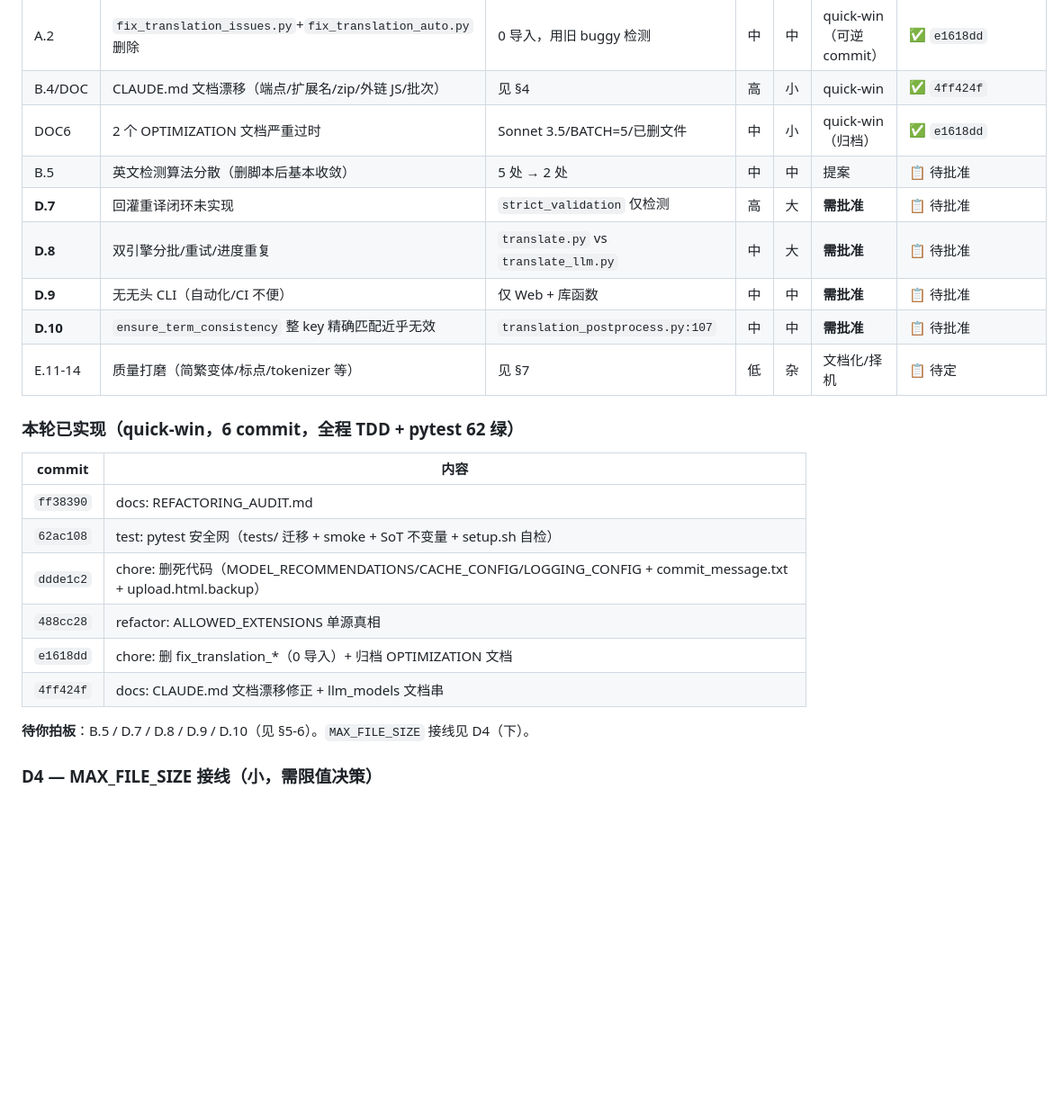
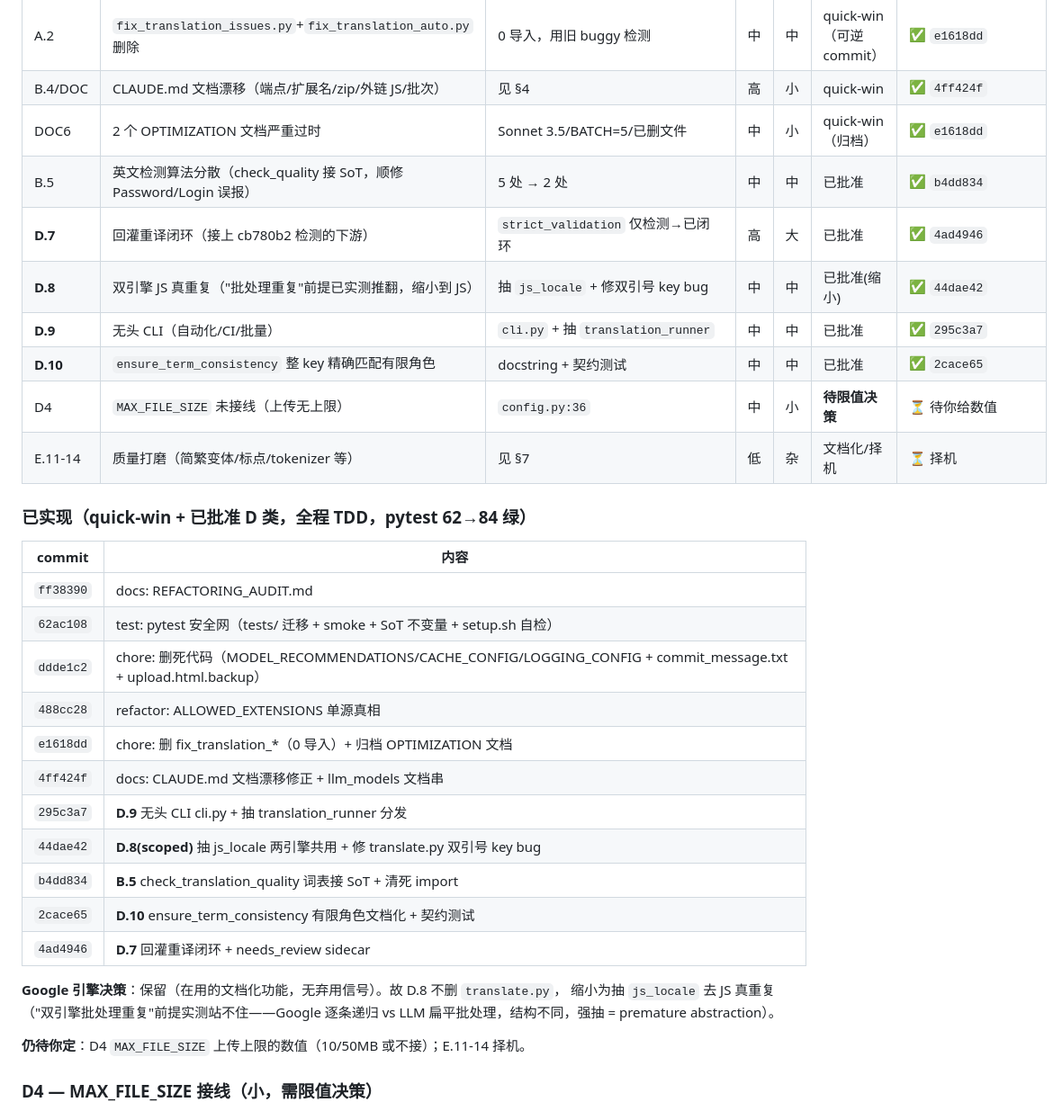
Before and after one commit to YorickLane/translation-app, a Markdown page: REFACTORING_AUDIT.md, the part around the change. Shown at 90% size. Drawn GitHub-style; blank space fills up the shorter version.

Commit message:
docs: REFACTORING_AUDIT 状态更新 — 5 个已批准 D 类全 ✅ + Google 引擎保留决策
D.7/D.8(scoped)/D.9/D.10/B.5 全部实现并标注 commit; 记录 Google 引擎保留决策
与 D.8 缩小理由(双引擎结构不同, 仅抽 js_locale 真重复)。剩 D4 限值 + E 择机。

Co-Authored-By: Claude Opus 4.8 (1M context) <noreply@anthropic.com>

```diff
--- a/REFACTORING_AUDIT.md
+++ b/REFACTORING_AUDIT.md
@@ -19,14 +19,15 @@
 | A.2 | `fix_translation_issues.py`+`fix_translation_auto.py` 删除 | 0 导入，用旧 buggy 检测 | 中 | 中 | quick-win（可逆 commit） | ✅ `e1618dd` |
 | B.4/DOC | CLAUDE.md 文档漂移（端点/扩展名/zip/外链 JS/批次） | 见 §4 | 高 | 小 | quick-win | ✅ `4ff424f` |
 | DOC6 | 2 个 OPTIMIZATION 文档严重过时 | Sonnet 3.5/BATCH=5/已删文件 | 中 | 小 | quick-win（归档） | ✅ `e1618dd` |
-| B.5 | 英文检测算法分散（删脚本后基本收敛） | 5 处 → 2 处 | 中 | 中 | 提案 | 📋 待批准 |
-| **D.7** | 回灌重译闭环未实现 | `strict_validation` 仅检测 | 高 | 大 | **需批准** | 📋 待批准 |
-| **D.8** | 双引擎分批/重试/进度重复 | `translate.py` vs `translate_llm.py` | 中 | 大 | **需批准** | 📋 待批准 |
-| **D.9** | 无无头 CLI（自动化/CI 不便） | 仅 Web + 库函数 | 中 | 中 | **需批准** | 📋 待批准 |
-| **D.10** | `ensure_term_consistency` 整 key 精确匹配近乎无效 | `translation_postprocess.py:107` | 中 | 中 | **需批准** | 📋 待批准 |
-| E.11-14 | 质量打磨（简繁变体/标点/tokenizer 等） | 见 §7 | 低 | 杂 | 文档化/择机 | 📋 待定 |
+| B.5 | 英文检测算法分散（check_quality 接 SoT，顺修 Password/Login 误报） | 5 处 → 2 处 | 中 | 中 | 已批准 | ✅ `b4dd834` |
+| **D.7** | 回灌重译闭环（接上 cb780b2 检测的下游） | `strict_validation` 仅检测→已闭环 | 高 | 大 | 已批准 | ✅ `4ad4946` |
+| **D.8** | 双引擎 JS 真重复（"批处理重复"前提已实测推翻，缩小到 JS） | 抽 `js_locale` + 修双引号 key bug | 中 | 中 | 已批准(缩小) | ✅ `44dae42` |
+| **D.9** | 无头 CLI（自动化/CI/批量） | `cli.py` + 抽 `translation_runner` | 中 | 中 | 已批准 | ✅ `295c3a7` |
+| **D.10** | `ensure_term_consistency` 整 key 精确匹配有限角色 | docstring + 契约测试 | 中 | 中 | 已批准 | ✅ `2cace65` |
+| D4 | `MAX_FILE_SIZE` 未接线（上传无上限） | `config.py:36` | 中 | 小 | **待限值决策** | ⏳ 待你给数值 |
+| E.11-14 | 质量打磨（简繁变体/标点/tokenizer 等） | 见 §7 | 低 | 杂 | 文档化/择机 | ⏳ 择机 |
 
-### 本轮已实现（quick-win，6 commit，全程 TDD + pytest 62 绿）
+### 已实现（quick-win + 已批准 D 类，全程 TDD，pytest 62→84 绿）
 
 | commit | 内容 |
 |---|---|
@@ -36,8 +37,17 @@
 | `488cc28` | refactor: ALLOWED_EXTENSIONS 单源真相 |
 | `e1618dd` | chore: 删 fix_translation_*（0 导入）+ 归档 OPTIMIZATION 文档 |
 | `4ff424f` | docs: CLAUDE.md 文档漂移修正 + llm_models 文档串 |
+| `295c3a7` | **D.9** 无头 CLI cli.py + 抽 translation_runner 分发 |
+| `44dae42` | **D.8(scoped)** 抽 js_locale 两引擎共用 + 修 translate.py 双引号 key bug |
+| `b4dd834` | **B.5** check_translation_quality 词表接 SoT + 清死 import |
+| `2cace65` | **D.10** ensure_term_consistency 有限角色文档化 + 契约测试 |
+| `4ad4946` | **D.7** 回灌重译闭环 + needs_review sidecar |
 
-**待你拍板**：B.5 / D.7 / D.8 / D.9 / D.10（见 §5-6）。`MAX_FILE_SIZE` 接线见 D4（下）。
+**Google 引擎决策**：保留（在用的文档化功能，无弃用信号）。故 D.8 不删 `translate.py`，
+缩小为抽 `js_locale` 去 JS 真重复（"双引擎批处理重复"前提实测站不住——Google 逐条递归
+vs LLM 扁平批处理，结构不同，强抽 = premature abstraction）。
+
+**仍待你定**：D4 `MAX_FILE_SIZE` 上传上限的数值（10/50MB 或不接）；E.11-14 择机。
 
 ### D4 — MAX_FILE_SIZE 接线（小，需限值决策）
 `config.MAX_FILE_SIZE`（10MB）当前 0 消费者；Flask 未设 `MAX_CONTENT_LENGTH` → 上传无大小上限。
```
